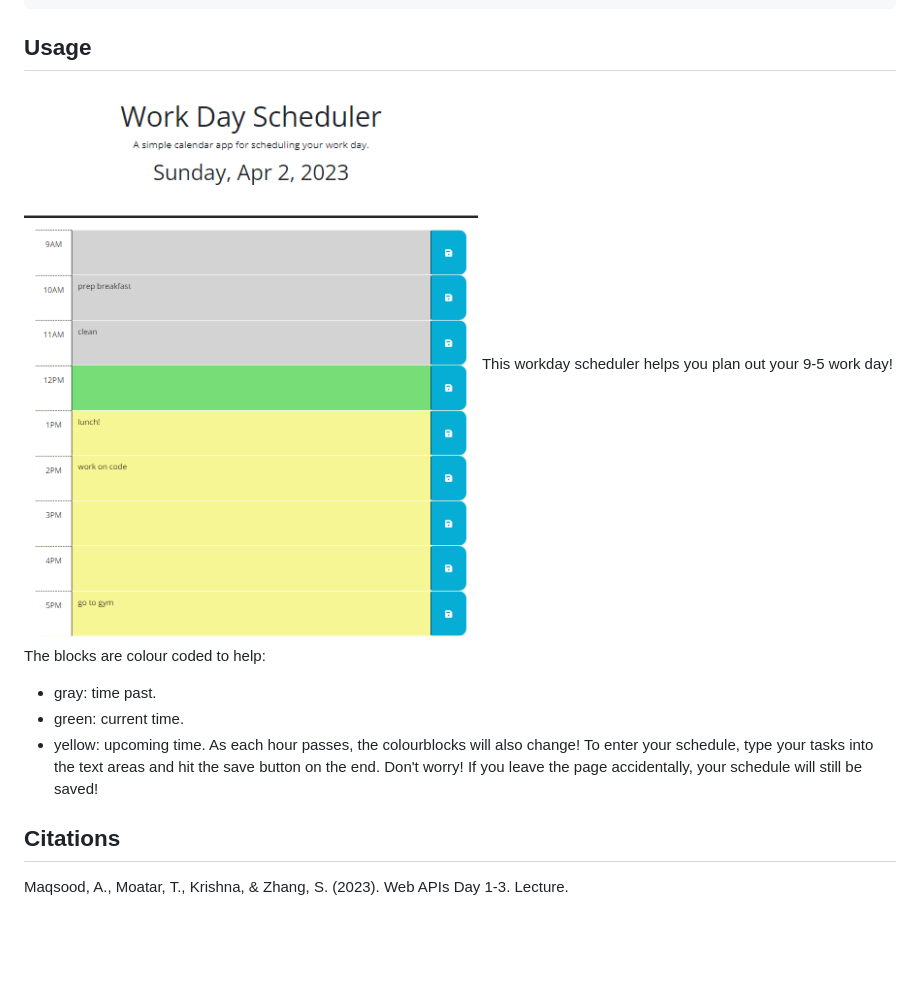
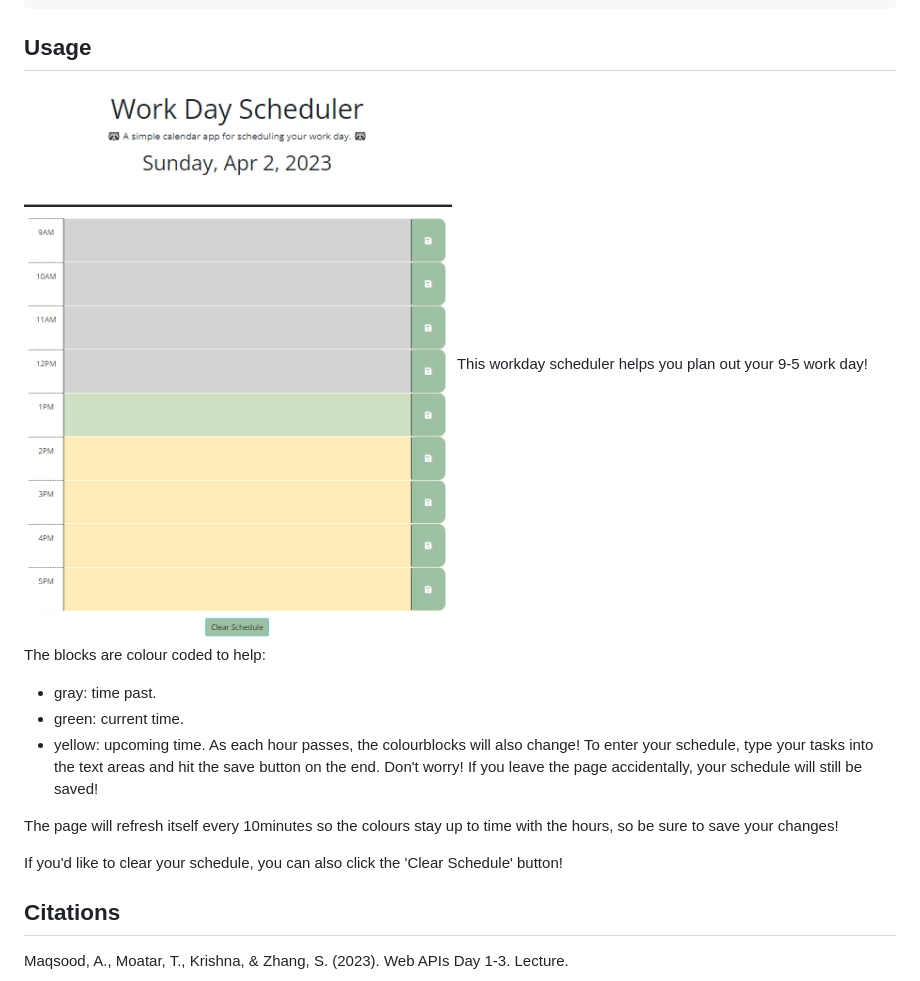
Before and after one commit to jaychan0125/WorkDay-Scheduler, a Markdown page: README.md, the part around the change. GitHub-like rendering; pictures changed too: Assets/workdayscheduler.png; blank space fills up the shorter version.

Commit message:
updated readme usage with new functionalities

```diff
--- a/README.md
+++ b/README.md
@@ -64,6 +64,10 @@ The blocks are colour coded to help:
 As each hour passes, the colourblocks will also change!
 To enter your schedule, type your tasks into the text areas and hit the save button on the end. Don't worry! If you leave the page accidentally, your schedule will still be saved!
 
+The page will refresh itself every 10minutes so the colours stay up to time with the hours, so be sure to save your changes!
+
+If you'd like to clear your schedule, you can also click the 'Clear Schedule' button!
+
 
 ## Citations
 
```
Also changed, not shown: 1 other file.
